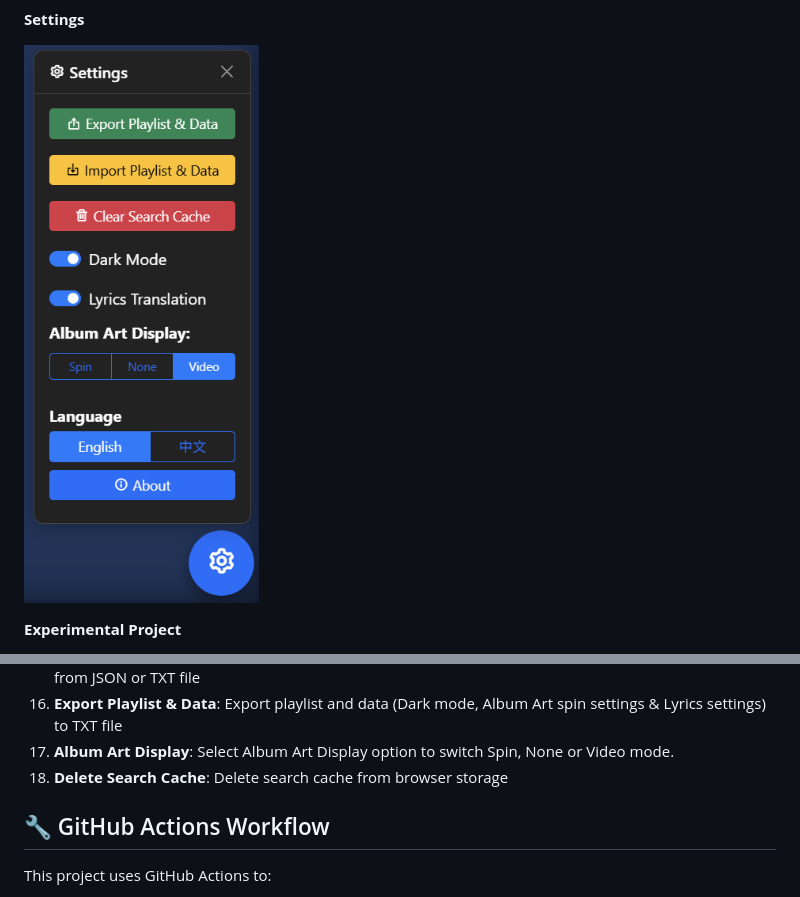
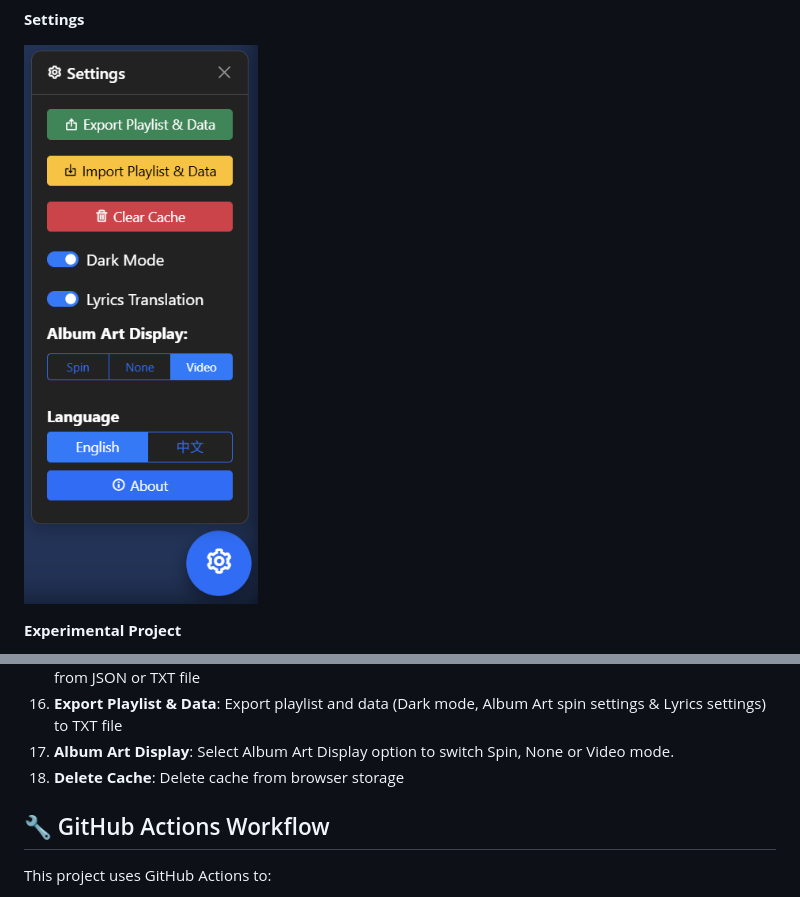
Before and after one commit to Jacob7179/YouTube-Music-Player-Web, a Markdown page: README.md, 2 parts joined by grey strips. Drawn GitHub-style; pictures changed too: resource/image/6.png.

Commit message:
Optimize Cache Manager UI and improve user experience

```diff
--- a/README.md
+++ b/README.md
@@ -103,7 +103,7 @@ If you don't want to set up the YouTube API, you can still:
 15. **Import Playlist & Data**: Import playlist and data (Dark mode, Album Art spin settings & Lyrics settings) from JSON or TXT file
 16. **Export Playlist & Data**: Export playlist and data (Dark mode, Album Art spin settings & Lyrics settings) to TXT file
 17. **Album Art Display**: Select Album Art Display option to switch Spin, None or Video mode.
-18. **Delete Search Cache**: Delete search cache from browser storage
+18. **Delete Cache**: Delete cache from browser storage
 
 ## 🔧 GitHub Actions Workflow
 
```
Also changed, not shown: 3 other files.
